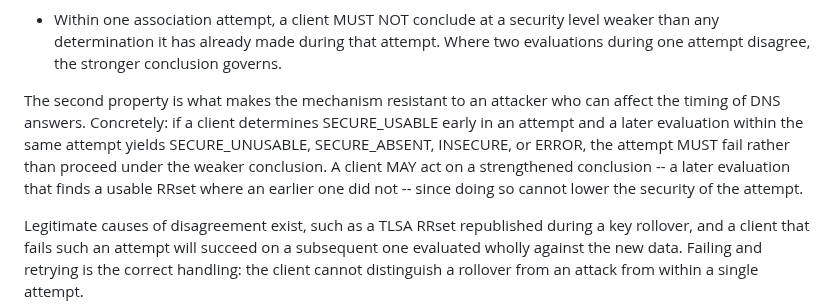
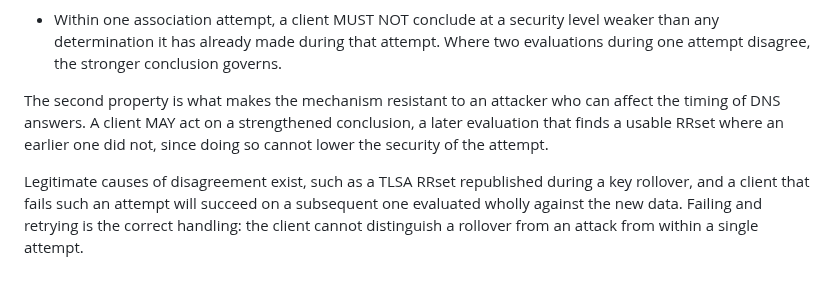
Before and after one commit to chucklever/i-d-rpc-tls-dane, a Markdown page: draft-cel-nfsv4-rpc-tls-dane.md, the part around the change. GitHub-like rendering; blank space fills up the shorter version.

Commit message:
Drop the worked restatement of the coherence rule
The second coherence property says a client MUST NOT conclude at a
weaker security level than a determination it already made in the
same attempt. The paragraph after it restates that rule as a worked
case, listing the four weaker classes a later evaluation might yield
and repeating the MUST. The only new content in the paragraph is the
MAY that permits acting on a strengthened conclusion.

Keep the MAY and the sentence on timing attacks, and cut the
restatement.

```diff
--- a/draft-cel-nfsv4-rpc-tls-dane.md
+++ b/draft-cel-nfsv4-rpc-tls-dane.md
@@ -1026,13 +1026,9 @@ required of any such arrangement.
   disagree, the stronger conclusion governs.
 
 The second property is what makes the mechanism resistant to an
-attacker who can affect the timing of DNS answers.  Concretely: if a
-client determines SECURE_USABLE early in an attempt and a later
-evaluation within the same attempt yields SECURE_UNUSABLE,
-SECURE_ABSENT, INSECURE, or ERROR, the attempt MUST fail rather than
-proceed under the weaker conclusion.  A client MAY act on a
-strengthened conclusion -- a later evaluation that finds a usable
-RRset where an earlier one did not -- since doing so cannot lower the
+attacker who can affect the timing of DNS answers.  A client MAY act
+on a strengthened conclusion, a later evaluation that finds a usable
+RRset where an earlier one did not, since doing so cannot lower the
 security of the attempt.
 
 Legitimate causes of disagreement exist, such as a TLSA RRset
```
